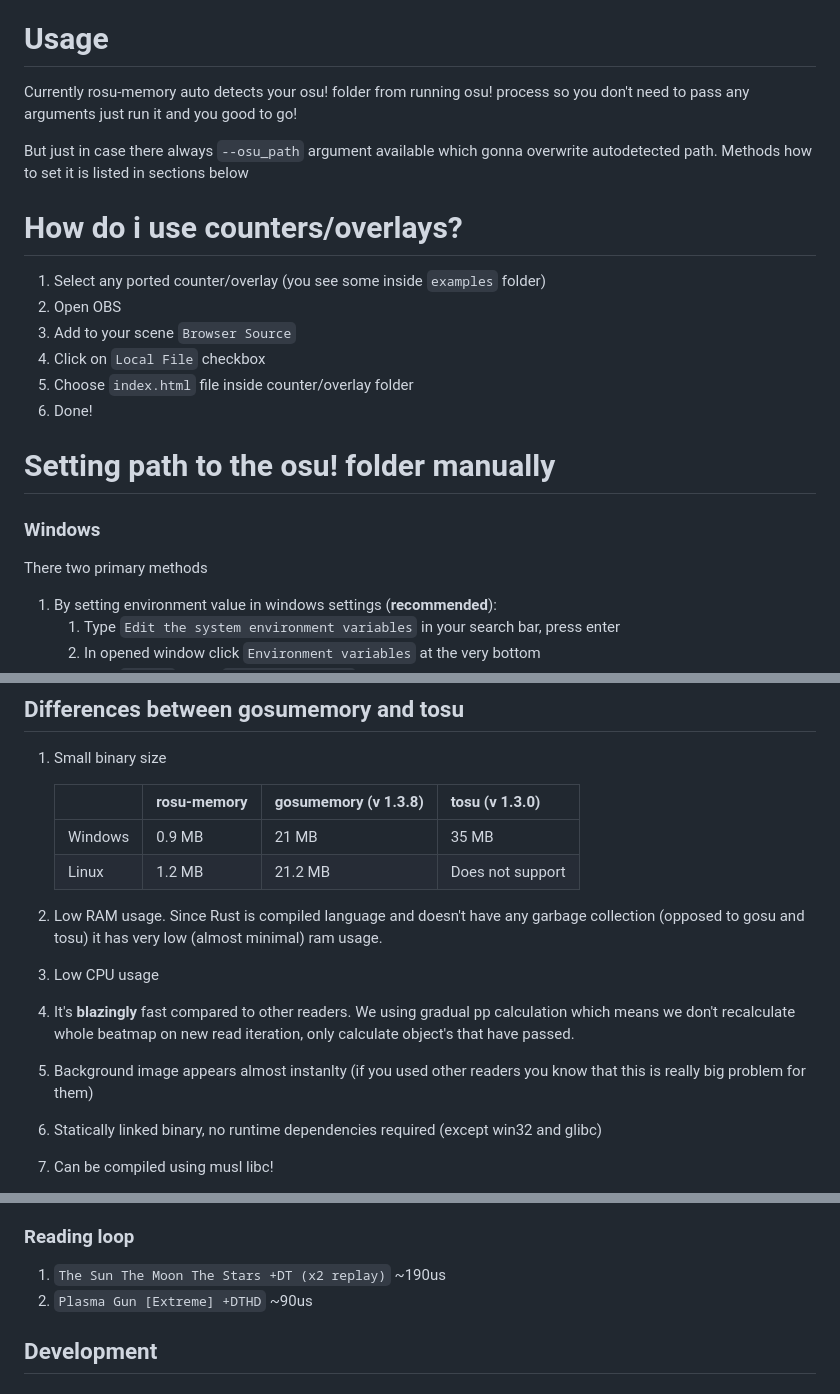
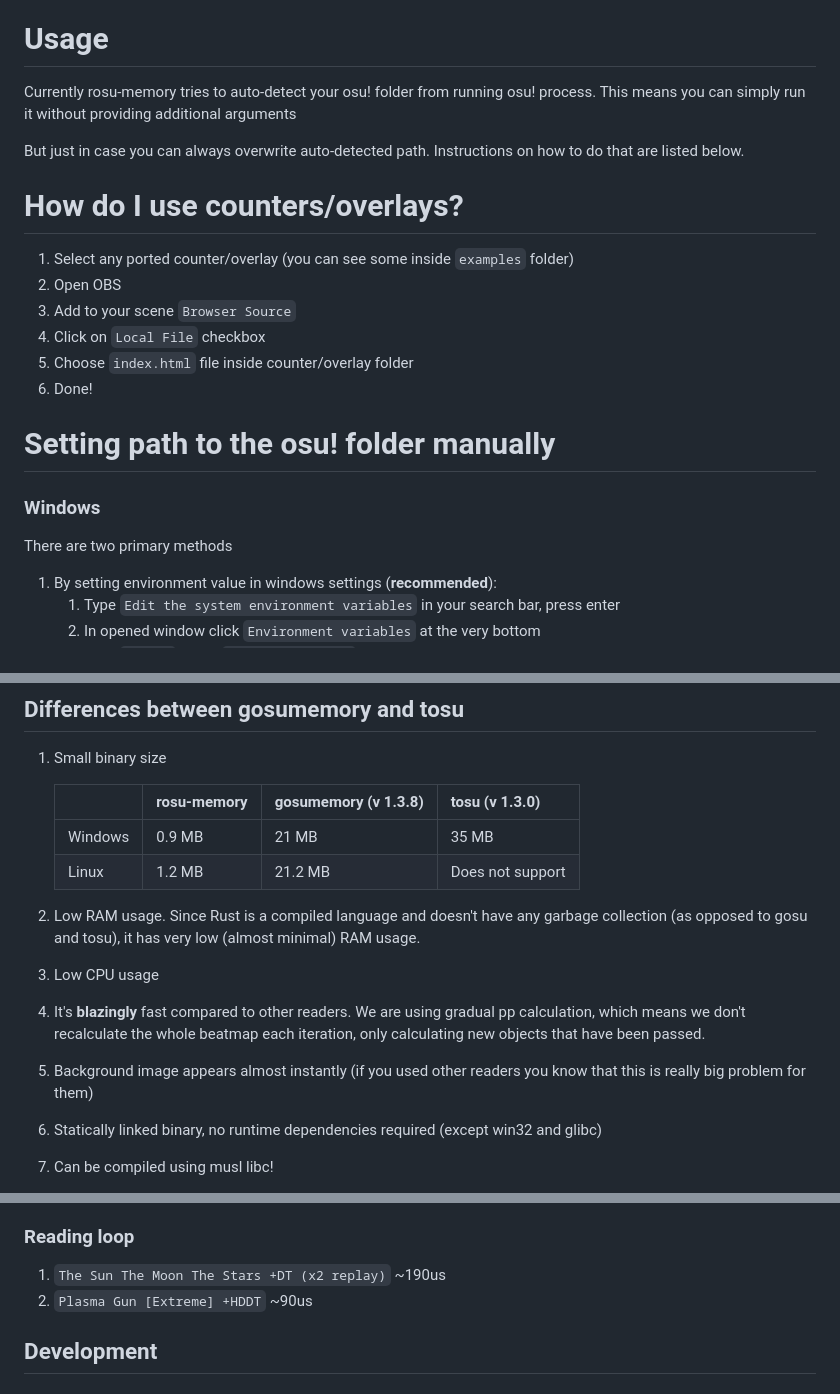
Before and after one commit to 486c/rosu-memory, a Markdown page: README.MD, 3 parts joined by grey strips. Drawn GitHub-style.

Commit message:
fix: fix readme

```diff
--- a/README.MD
+++ b/README.MD
@@ -3,16 +3,14 @@
 Lightweight, cross-platform and simple osu! memory reader written in Rust
 
 # Usage
-Currently rosu-memory auto detects your osu! folder from running osu!
-process so you don't need to pass any arguments just run it and you
-good to go!
+Currently rosu-memory tries to auto-detect your osu! folder from running osu! process.
+This means you can simply run it without providing additional arguments
 
-But just in case there always `--osu_path` argument available which
-gonna overwrite autodetected path. Methods how to set it is listed
-in sections below
+But just in case you can always overwrite auto-detected path.
+Instructions on how to do that are listed below.
 
-# How do i use counters/overlays?
-1. Select any ported counter/overlay (you see some inside `examples` folder)
+# How do I use counters/overlays?
+1. Select any ported counter/overlay (you can see some inside `examples` folder)
 2. Open OBS
 3. Add to your scene `Browser Source`
 4. Click on `Local File` checkbox
@@ -21,7 +19,7 @@ in sections below
 
 # Setting path to the osu! folder manually
 ### Windows
-There two primary methods
+There are two primary methods
 1. By setting environment value in windows settings (**recommended**):
 	1.  Type `Edit the system environment variables` in your search bar, press enter
 	2.  In opened window click `Environment variables` at the very bottom
@@ -41,15 +39,15 @@ There two primary methods
 ## Differences between gosumemory and tosu
 1. Small binary size
 
-	|         | rosu-memory  | gosumemory (v 1.3.8) |     tosu (v 1.3.0)   |
+	|         | rosu-memory  | gosumemory (v 1.3.8)  | tosu (v 1.3.0)       |
 	|-------- | ------------ | --------------------- | -------------------  |
 	| Windows | 0.9 MB       | 21 MB                 | 35 MB                |
 	| Linux   | 1.2 MB       | 21.2 MB               | Does not support     |
 
-2. Low RAM usage. Since Rust is compiled language and doesn't have any garbage collection (opposed to gosu and tosu) it has very low (almost minimal) ram usage.
+2. Low RAM usage. Since Rust is a compiled language and doesn't have any garbage collection (as opposed to gosu and tosu), it has very low (almost minimal) RAM usage.
 3. Low CPU usage
-4. It's **blazingly** fast compared to other readers. We using gradual pp calculation which means we don't recalculate whole beatmap on new read iteration, only calculate object's that have passed.
-5. Background image appears almost instanlty (if you used other readers you know that this is really big problem for them)
+4. It's **blazingly** fast compared to other readers. We are using gradual pp calculation, which means we don't recalculate the whole beatmap each iteration, only calculating new objects that have been passed.
+5. Background image appears almost instantly (if you used other readers you know that this is really big problem for them)
 6. Statically linked binary, no runtime dependencies required (except win32 and glibc)
 7. Can be compiled using musl libc!
 8. Cross-platform
@@ -123,7 +121,7 @@ Around ~600 ms
 ### Reading loop
 1. `The Sun The Moon The Stars +DT (x2 replay)`
 	~190us
-2. `Plasma Gun [Extreme] +DTHD`
+2. `Plasma Gun [Extreme] +HDDT`
 	~90us
 
 ## Development
```
